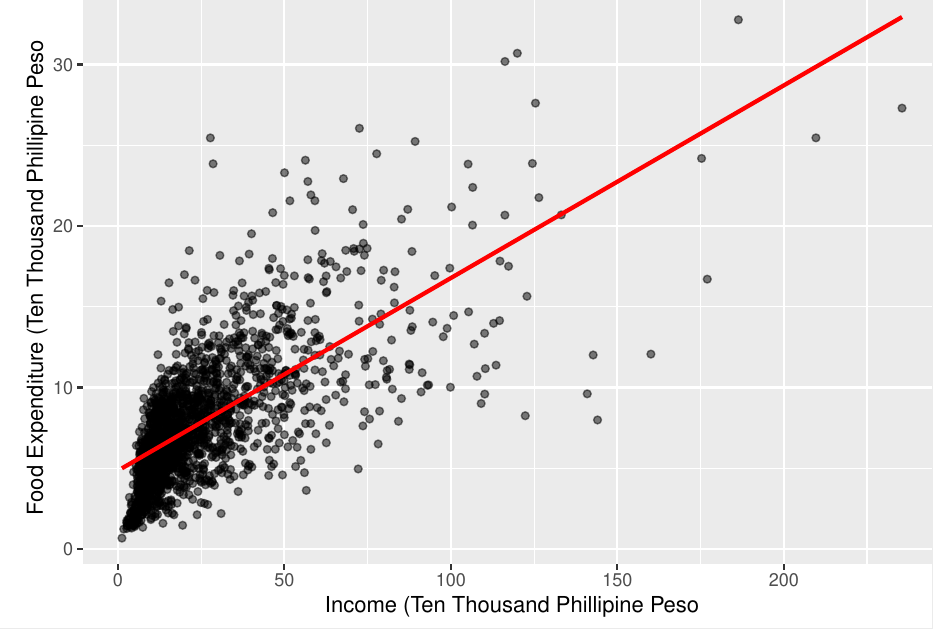
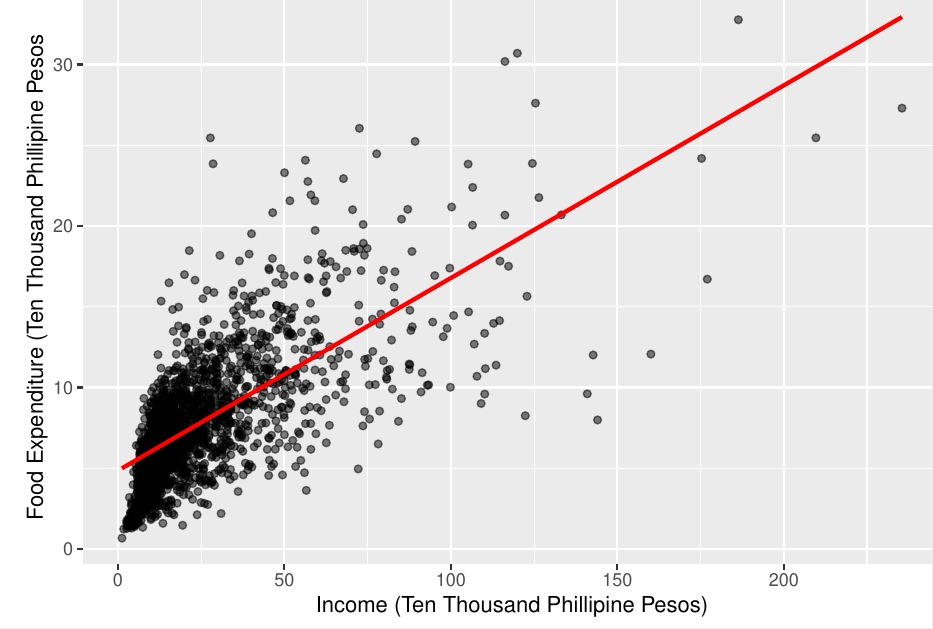
Before and after one commit to iceiceiecice/DAS2021-Group-01, an R Markdown document (project2_test.Rmd): part of page 9 of 13, cut at the place of the change. Rendered offline with R 4.5, knitr and Pandoc, then LaTeX, with nearby package versions; code that draws random numbers runs with fixed seeds of ours; some code elsewhere in the file could not run offline.

Commit message:
Fixed Typo

````diff
--- a/project2_test.Rmd
+++ b/project2_test.Rmd
@@ -201,7 +201,7 @@ index<-which.max(data.balance$Total.Household.Income)
 balance_without_outlier<- data.balance[-index,]
 ggplot(data = balance_without_outlier, aes(x = Total.Household.Income, y = Total.Food.Expenditure)) +
   geom_point(color="black", position="jitter", alpha=0.5) +
-  labs(x = "Income (Ten Thousand Phillipine Peso", y = "Food Expenditure (Ten Thousand Phillipine Peso") +
+  labs(x = "Income (Ten Thousand Phillipine Pesos)", y = "Food Expenditure (Ten Thousand Phillipine Pesos") +
   geom_smooth(method = glm, se = FALSE, color="red") +
   theme(legend.position = "none")
 ```
````
